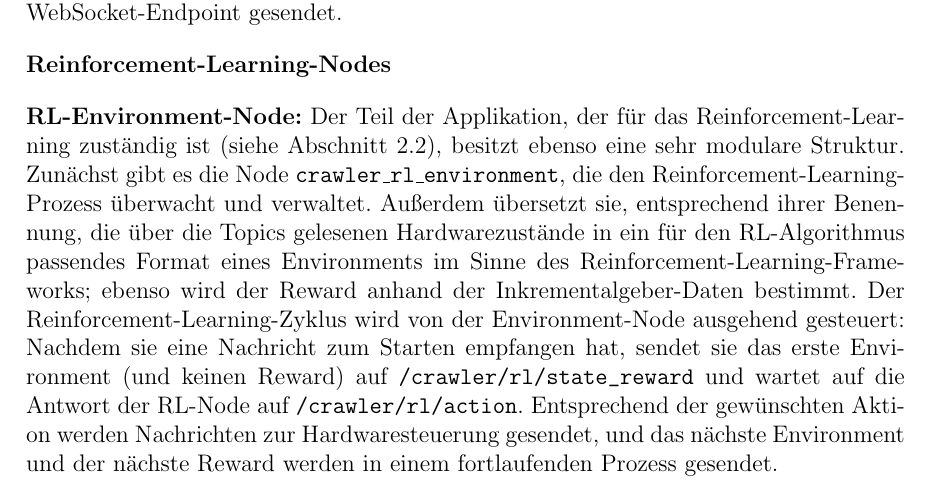
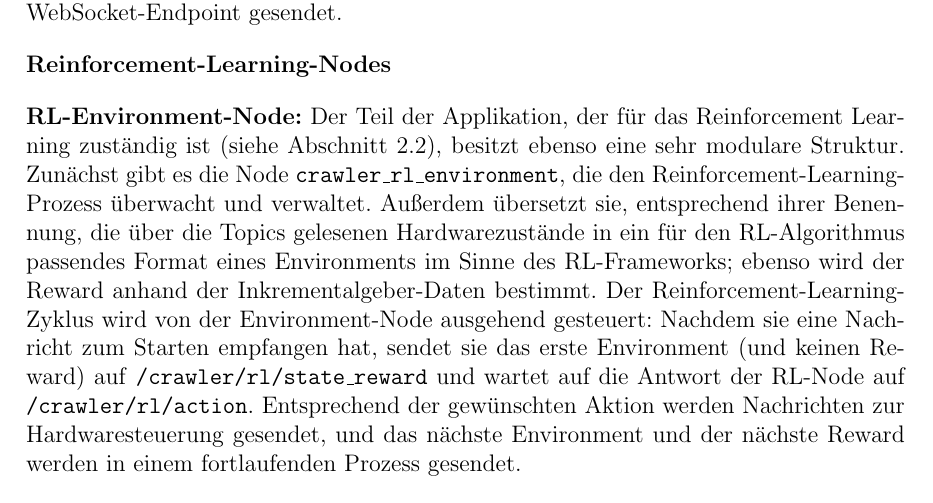
Before and after one commit to hector-crawler/abschlussarbeit, a LaTeX document (abschlussbericht.tex, which reads sections/konzeption.tex): part of page 12 of 25, cut so that both start at the same text. Compiled offline with pdfLaTeX.

Commit message:
konzep: RL-Abschnitt umformuliert
Co-authored-by: JupiterPi <hello@jupiterpi.de>

```diff
--- a/sections/konzeption.tex
+++ b/sections/konzeption.tex
@@ -162,7 +162,7 @@ Zur manuellen Hardwaresteuerung und Anzeige der Hardwarezustände im Webinterfac
 
 \textbf{Reinforcement-Learning-Nodes}
 
-\textbf{RL-\hspace{0pt}Environment-\hspace{0pt}Node:} Der Teil der Applikation, der für das Reinforcement-\hspace{0pt}Learning zuständig ist (siehe Abschnitt~\ref{sec:reinforcement_learning}), besitzt ebenso eine sehr modulare Struktur. Zunächst gibt es die Node \texttt{crawler\_rl\_environment}, die den Reinforcement-\hspace{0pt}Learning-\hspace{0pt}Prozess überwacht und verwaltet. Außerdem übersetzt sie, entsprechend ihrer Benennung, die über die Topics gelesenen Hardwarezustände in ein für den RL-\hspace{0pt}Algorithmus passendes Format eines Environments im Sinne des Reinforcement-\hspace{0pt}Learning-\hspace{0pt}Frameworks; ebenso wird der Reward anhand der Inkrementalgeber-Daten bestimmt. Der Reinforcement-\hspace{0pt}Learning-\hspace{0pt}Zyklus wird von der Environment-\hspace{0pt}Node ausgehend gesteuert: Nachdem sie eine Nachricht zum Starten empfangen hat, sendet sie das erste Environment (und keinen Reward) auf \nolinkurl{/crawler/rl/state\_reward} und wartet auf die Antwort der RL-\hspace{0pt}Node auf \nolinkurl{/crawler/rl/action}. Entsprechend der gewünschten Aktion werden Nachrichten zur Hardwaresteuerung gesendet, und das nächste Environment und der nächste Reward werden in einem fortlaufenden Prozess gesendet.
+\textbf{RL-Environment-Node:} Der Teil der Applikation, der für das Reinforcement Learning zuständig ist (siehe Abschnitt~\ref{sec:reinforcement_learning}), besitzt ebenso eine sehr modulare Struktur. Zunächst gibt es die Node \texttt{crawler\_rl\_environment}, die den Reinforcement-Learning-Prozess überwacht und verwaltet. Außerdem übersetzt sie, entsprechend ihrer Benennung, die über die Topics gelesenen Hardwarezustände in ein für den RL-Algorithmus passendes Format eines Environments im Sinne des RL-Frameworks; ebenso wird der Reward anhand der Inkrementalgeber-Daten bestimmt. Der Reinforcement-Learning-Zyklus wird von der Environment-Node ausgehend gesteuert: Nachdem sie eine Nachricht zum Starten empfangen hat, sendet sie das erste Environment (und keinen Reward) auf \texttt{/crawler/rl/state\_reward} und wartet auf die Antwort der RL-Node auf \texttt{/crawler/rl/action}. Entsprechend der gewünschten Aktion werden Nachrichten zur Hardwaresteuerung gesendet, und das nächste Environment und der nächste Reward werden in einem fortlaufenden Prozess gesendet.
 % TODO: "Reinforcement-Learning-Zyklus" bessere Formulierung?
 
 \textbf{RL-Node:} Der Reinforcement-Learning-Algorithmus ist in der RL-Node implementiert, welche die oben genannten Topics Environment und Reward von der Environment-Node empfängt bzw. eine Aktion sendet. Bisher ist nur ein konkreter Algorithmus implementiert, in Zukunft sind aber auch verschiedene Implementationen denkbar; da die Schnittstelle mit der Environment-Node abstrakt gehalten ist, lässt sich die RL-Node also beliebig durch andere Implementationen ersetzen. Daher wird die RL-Node erst bei Bedarf z.\,B. über das Webinterface von der Web-API-Node mit den eingestellten Parametern gestartet.
```
